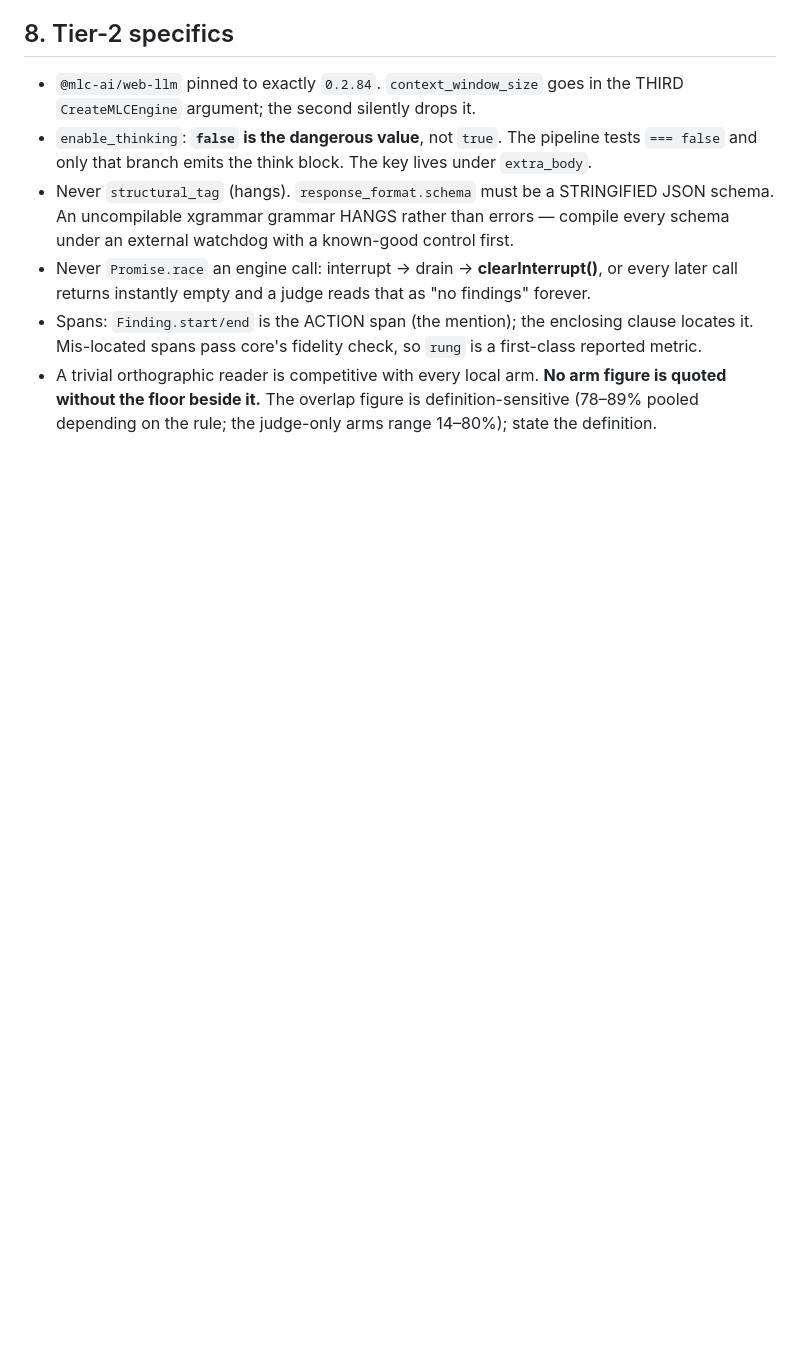
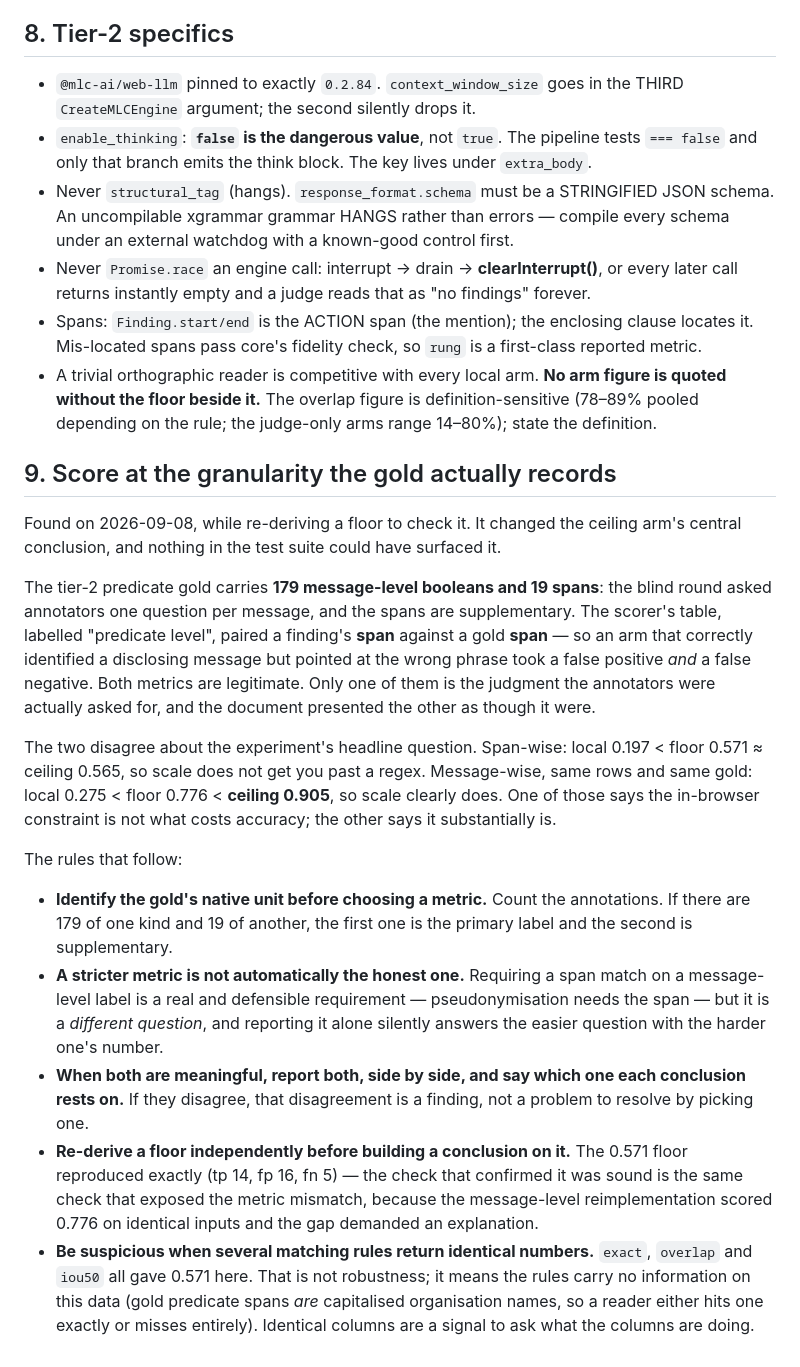
Before and after one commit to orkancelikhisar/ai-dlpp, a Markdown page: docs/research/standing-conventions.md, the part around the change. Rendered like a GitHub page; blank space fills up the shorter version.

Commit message:
docs(conventions): Sec 9 -- score at the granularity the gold actually records
The lesson from the ceiling arm's message-vs-span metric mismatch, written where
every brief already points. Includes the corollaries that a stricter metric is
not automatically the honest one, that disagreement between two legitimate
metrics is itself a finding, and that identical numbers across exact/overlap/
iou50 mean the rules carry no information rather than that the result is robust.

Co-Authored-By: Claude Opus 5 <noreply@anthropic.com>

```diff
--- a/docs/research/standing-conventions.md
+++ b/docs/research/standing-conventions.md
@@ -131,3 +131,40 @@ builder throw on divergence.
 - A trivial orthographic reader is competitive with every local arm. **No arm figure is quoted
   without the floor beside it.** The overlap figure is definition-sensitive (78–89% pooled
   depending on the rule; the judge-only arms range 14–80%); state the definition.
+
+## 9. Score at the granularity the gold actually records
+
+Found on 2026-09-08, while re-deriving a floor to check it. It changed the ceiling arm's
+central conclusion, and nothing in the test suite could have surfaced it.
+
+The tier-2 predicate gold carries **179 message-level booleans and 19 spans**: the blind round
+asked annotators one question per message, and the spans are supplementary. The scorer's table,
+labelled "predicate level", paired a finding's **span** against a gold **span** — so an arm that
+correctly identified a disclosing message but pointed at the wrong phrase took a false positive
+*and* a false negative. Both metrics are legitimate. Only one of them is the judgment the
+annotators were actually asked for, and the document presented the other as though it were.
+
+The two disagree about the experiment's headline question. Span-wise: local 0.197 < floor 0.571 ≈
+ceiling 0.565, so scale does not get you past a regex. Message-wise, same rows and same gold:
+local 0.275 < floor 0.776 < **ceiling 0.905**, so scale clearly does. One of those says the
+in-browser constraint is not what costs accuracy; the other says it substantially is.
+
+The rules that follow:
+
+- **Identify the gold's native unit before choosing a metric.** Count the annotations. If there are
+  179 of one kind and 19 of another, the first one is the primary label and the second is
+  supplementary.
+- **A stricter metric is not automatically the honest one.** Requiring a span match on a
+  message-level label is a real and defensible requirement — pseudonymisation needs the span — but
+  it is a *different question*, and reporting it alone silently answers the easier question with
+  the harder one's number.
+- **When both are meaningful, report both, side by side, and say which one each conclusion rests
+  on.** If they disagree, that disagreement is a finding, not a problem to resolve by picking one.
+- **Re-derive a floor independently before building a conclusion on it.** The 0.571 floor
+  reproduced exactly (tp 14, fp 16, fn 5) — the check that confirmed it was sound is the same check
+  that exposed the metric mismatch, because the message-level reimplementation scored 0.776 on
+  identical inputs and the gap demanded an explanation.
+- **Be suspicious when several matching rules return identical numbers.** `exact`, `overlap` and
+  `iou50` all gave 0.571 here. That is not robustness; it means the rules carry no information on
+  this data (gold predicate spans *are* capitalised organisation names, so a reader either hits one
+  exactly or misses entirely). Identical columns are a signal to ask what the columns are doing.
```
